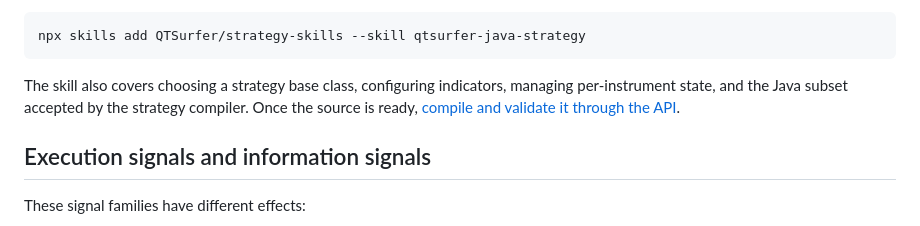
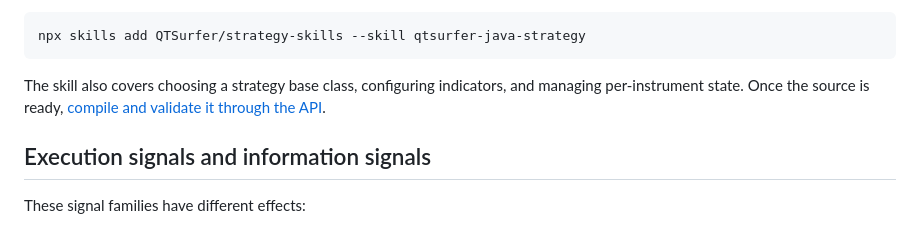
Before and after one commit to QTSurfer/qtsurfer.github.io, a Markdown page: docs/strategy_coding.md, the part around the change. Rendered like a GitHub page.

Commit message:
docs(strategy_coding): drop the last language-subset reference
The intro still described the skill as covering "the Java subset
accepted by the strategy compiler". Same class of claim as the stop
condition note removed earlier, and equally out of date: strategies are
written in ordinary Java.

The sentence keeps what the skill actually adds for a reader of this
guide — base classes, indicators, per-instrument state.

````diff
--- a/docs/strategy_coding.md
+++ b/docs/strategy_coding.md
@@ -12,9 +12,9 @@ signal package][signal-javadoc]. For agent-assisted authoring, install the maint
 npx skills add QTSurfer/strategy-skills --skill qtsurfer-java-strategy
 ```
 
-The skill also covers choosing a strategy base class, configuring indicators, managing
-per-instrument state, and the Java subset accepted by the strategy compiler. Once the source is
-ready, [compile and validate it through the API](strategy.md).
+The skill also covers choosing a strategy base class, configuring indicators, and managing
+per-instrument state. Once the source is ready, [compile and validate it through the
+API](strategy.md).
 
 ## Execution signals and information signals
 
````
